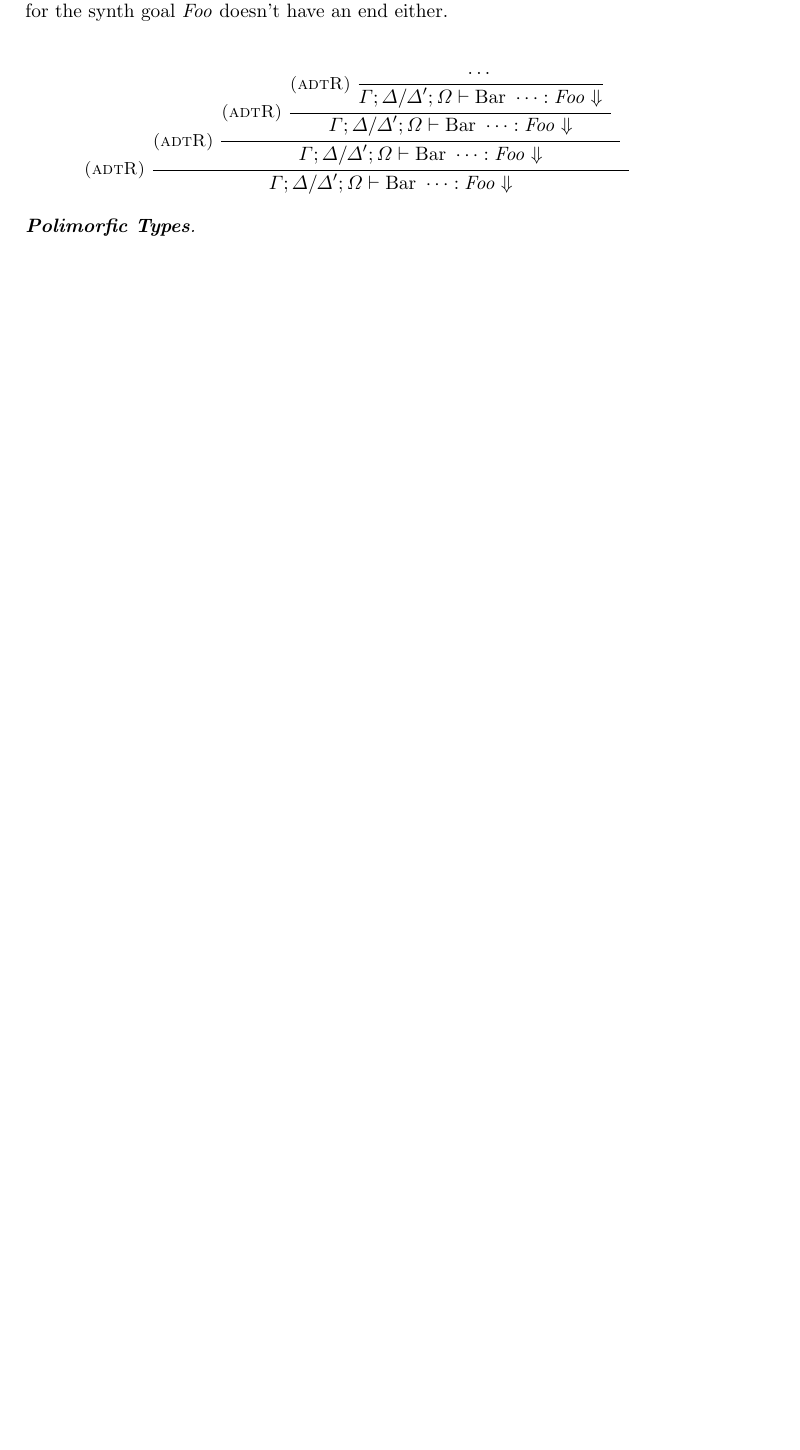
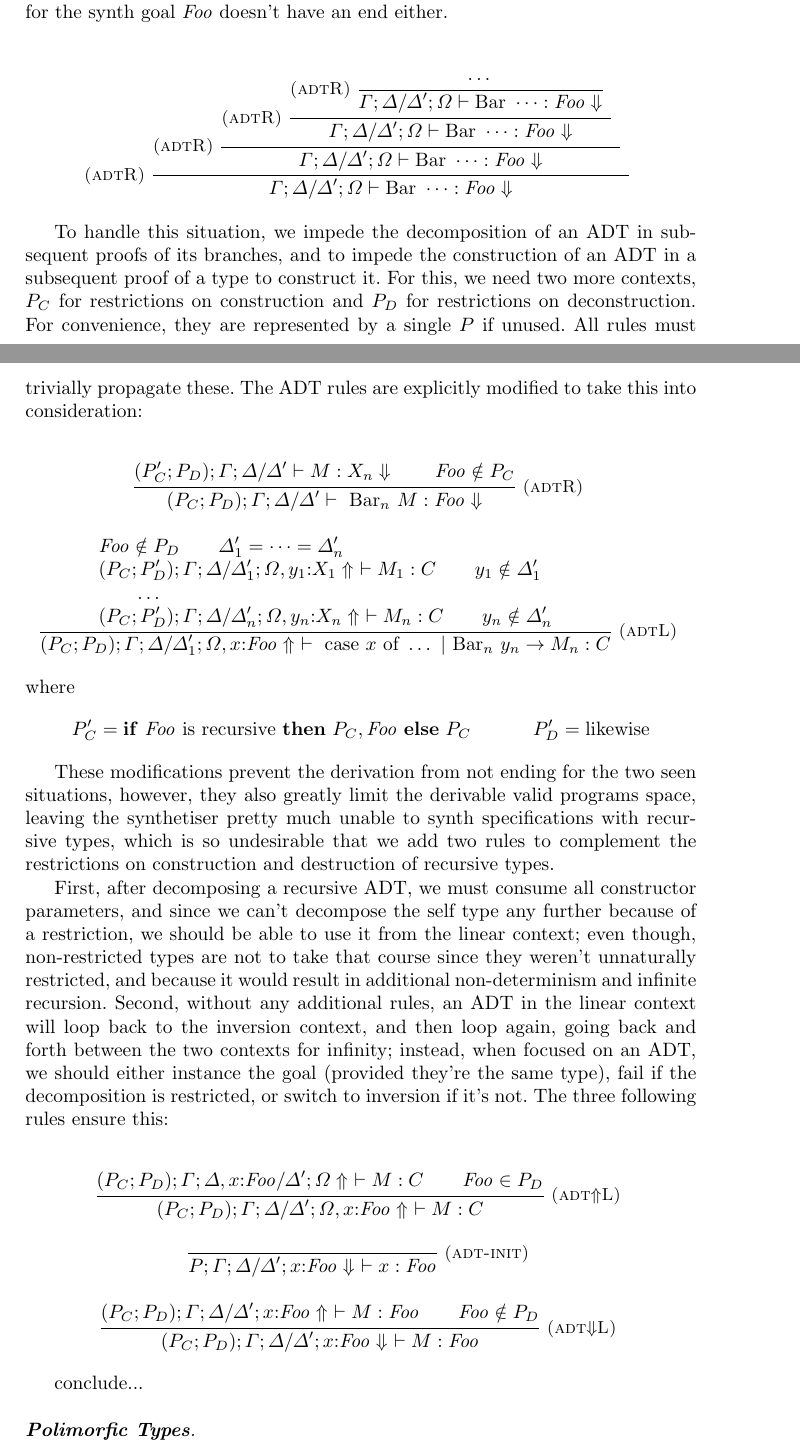
Before and after one commit to alt-romes/slfl, a LaTeX thesis (article/article.tex): part of page 11 of 16 before the commit and two parts of pages 11 and 12 of 17 after it, the two joined at a grey line, cut so that both start at the same text, the shorter picture padded with empty space. Compiled offline with pdfLaTeX.

Commit message:
Write on recursive ADTs

```diff
--- a/article/article.tex
+++ b/article/article.tex
@@ -15,6 +15,7 @@
 \newcommand{\llet}[2]{\mathsf{let}\,#1\,\mathsf{in}\,#2}
 
 \newcommand{\synname}{\emph{SILI}}
+\def\Rho{P}
 \newcommand{\te}[1]{\textrm{\emph{#1}}}
 
 \title{Synthesis of Linear Functional Programs}
@@ -787,6 +801,96 @@ derivation for the synth goal $\te{Foo}$ doesn't have an end either.
     {\Gamma; \Delta/\Delta'; \Omega \vdash \textrm{Bar}\ \dots : \te{Foo}
     \Downarrow}
 \end{mathpar}
+
+To handle this situation, we impede the decomposition of an ADT in subsequent
+proofs of its branches, and to impede the construction of an ADT in a subsequent
+proof of a type to construct it. For this, we need two more contexts, $\Rho_C$
+for restrictions on construction and $\Rho_D$ for restrictions on
+deconstruction. For convenience, they are represented by a single $\Rho$ if
+unused. All rules must trivially propagate these. The ADT rules are explicitly
+modified to take this into consideration:
+
+\begin{mathpar}
+    \infer*[right=(adtR)]
+    {(\Rho_C'; \Rho_D) ; \Gamma; \Delta/\Delta' \vdash M : X_n \Downarrow \and
+    \te{Foo} \notin \Rho_C}
+    {(\Rho_C; \Rho_D);\Gamma; \Delta/\Delta' \vdash\ \textrm{Bar}_n \ M : \te{Foo} \Downarrow}
+\and
+    \mprset{flushleft}
+    \infer*[right=(adtL)]
+    {
+        \te{Foo} \notin \Rho_D
+        \and
+        \Delta'_1 = \dots = \Delta'_n
+        \\
+        (\Rho_C; \Rho'_D);\Gamma ; \Delta/ \Delta'_1 ; \Omega, y_1{:}X_1 \Uparrow\ \vdash M_1 : C
+        \and
+        y_1 \notin \Delta'_1
+        \\\\
+        \\ \dots
+        \\\\
+        (\Rho_C; \Rho'_D);\Gamma ; \Delta/ \Delta'_n ; \Omega, y_n{:}X_n \Uparrow\ \vdash M_n : C
+        \and
+        y_n \notin \Delta'_n
+    }
+    {(\Rho_C; \Rho_D); \Gamma ; \Delta/\Delta'_1 ; \Omega, x{:}\te{Foo} \Uparrow\
+    \vdash\ \textrm{case}\ x\ \textrm{of}\ \dots\ |\ \textrm{Bar}_n\ y_n
+    \rightarrow M_n : C}
+\end{mathpar}
+where
+\begin{mathpar}
+    \Rho'_C = \textrm{\textbf{if}}\ \te{Foo}\ \textrm{is recursive \textbf{then}}\ \Rho_C,
+    \te{Foo}\ \textrm{\textbf{else}}\ \Rho_C
+
+    \Rho'_D = \textrm{likewise}
+\end{mathpar}
+
+These modifications prevent the derivation from not ending for the two seen
+situations, however, they also greatly limit the derivable valid programs space,
+leaving the synthetiser pretty much unable to synth specifications with
+recursive types, which is so undesirable that we add two rules to complement the
+restrictions on construction and destruction of recursive types.
+
+First, after decomposing a recursive ADT, we must consume all constructor
+parameters, and since we can't decompose the self type any further because of a
+restriction, we should be able to use it from the linear context; even though,
+non-restricted types are not to take that course since they weren't unnaturally
+restricted, and because it would result in additional non-determinism and
+infinite recursion. Second, without any additional rules, an ADT in the linear
+context will loop back to the inversion context, and then loop again, going back and
+forth between the two contexts for infinity; instead, when focused on an ADT, we should
+either instance the goal (provided they're the same type), fail if the
+decomposition is restricted, or switch to inversion if it's not. The three
+following rules ensure this:
+
+\begin{mathpar}
+    \infer*[right=(adt$\Uparrow$L)]
+    {
+        (\Rho_C; \Rho_D);\Gamma; \Delta, x{:}\te{Foo}/\Delta'; \Omega \Uparrow\ \vdash M : C
+        \and
+        \te{Foo} \in \Rho_D
+    }
+    {(\Rho_C; \Rho_D);\Gamma; \Delta/\Delta'; \Omega, x{:}\te{Foo} \Uparrow\ \vdash M : C}
+    \and
+    \infer*[right=(adt-init)]
+    {  }
+    {\Rho; \Gamma; \Delta/\Delta'; x{:}\te{Foo} \Downarrow\ \vdash x : \te{Foo}}
+    \and
+    \infer*[right=(adt$\Downarrow$L)]
+    {(\Rho_C; \Rho_D); \Gamma; \Delta/\Delta'; x{:}\te{Foo} \Uparrow\ \vdash M :
+    \te{Foo} \and \te{Foo} \notin \Rho_D}
+    {(\Rho_C; \Rho_D); \Gamma; \Delta/\Delta'; x{:}\te{Foo} \Downarrow\ \vdash M : \te{Foo}}
+\end{mathpar}
+
+
+% TODO: Adicionar regra que diz que se for ADT Rec -o A então a construção de
+% ADT Rec é logo restrita?? parece que acelera minimamente mas não arranjo um
+% exemplo em que seja crucial. pode ser uma coisa que tenha ficado para resolver
+% uma coisa antiga que ficou resolvida mais tarde com outra modificação e então
+% é agora inutil. Talvez seja demais adicionar à regra
+
+conclude...
+
 
 \mypara{Polimorfic Types}
 
```
Also changed, not shown: article/article.tex (47 more changed lines), 1 other file.
